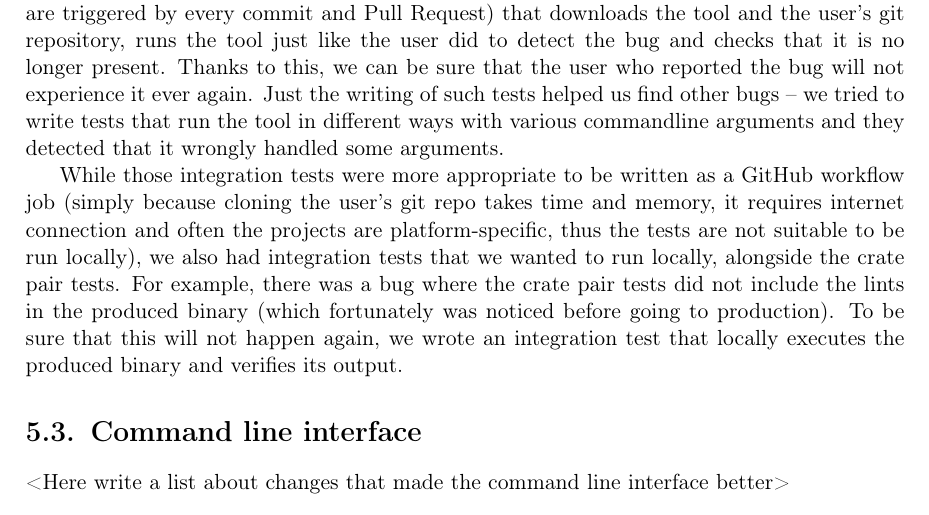
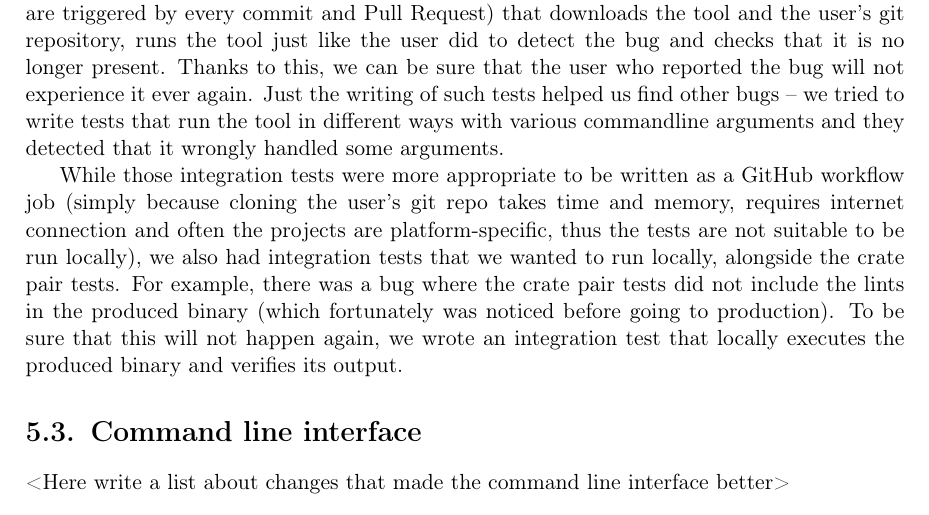
Before and after one commit to tonowak/bachelors-thesis, a LaTeX thesis (thesis-en.tex): part of page 30 of 41, cut so that both start at the same text. Compiled offline with pdfLaTeX.

Commit message:
Update thesis-en.tex

```diff
--- a/thesis-en.tex
+++ b/thesis-en.tex
@@ -772,7 +772,7 @@ Just the writing of such tests helped us find other bugs
 with various commandline arguments and they detected that it wrongly handled some arguments.
 
 While those integration tests were more appropriate to be written as a GitHub workflow job
-(simply because cloning the user's git repo takes time and memory, it requires internet connection
+(simply because cloning the user's git repo takes time and memory, requires internet connection
 and often the projects are platform-specific,
 thus the tests are not suitable to be run locally),
 we also had integration tests that we wanted to run locally, alongside the crate pair tests.
```
